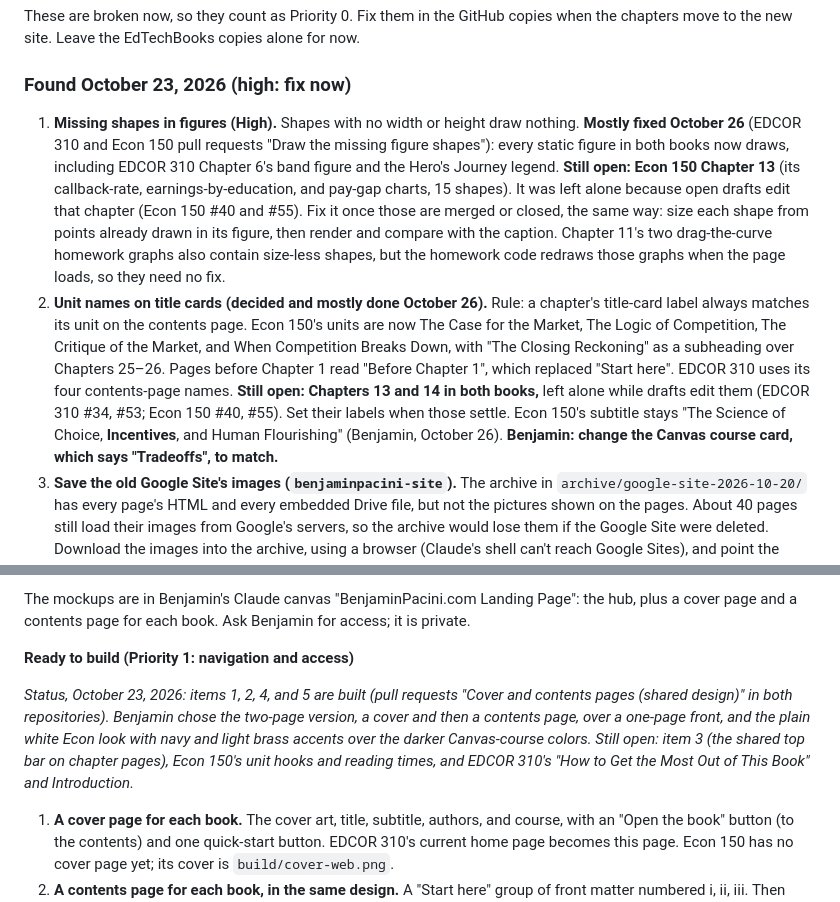
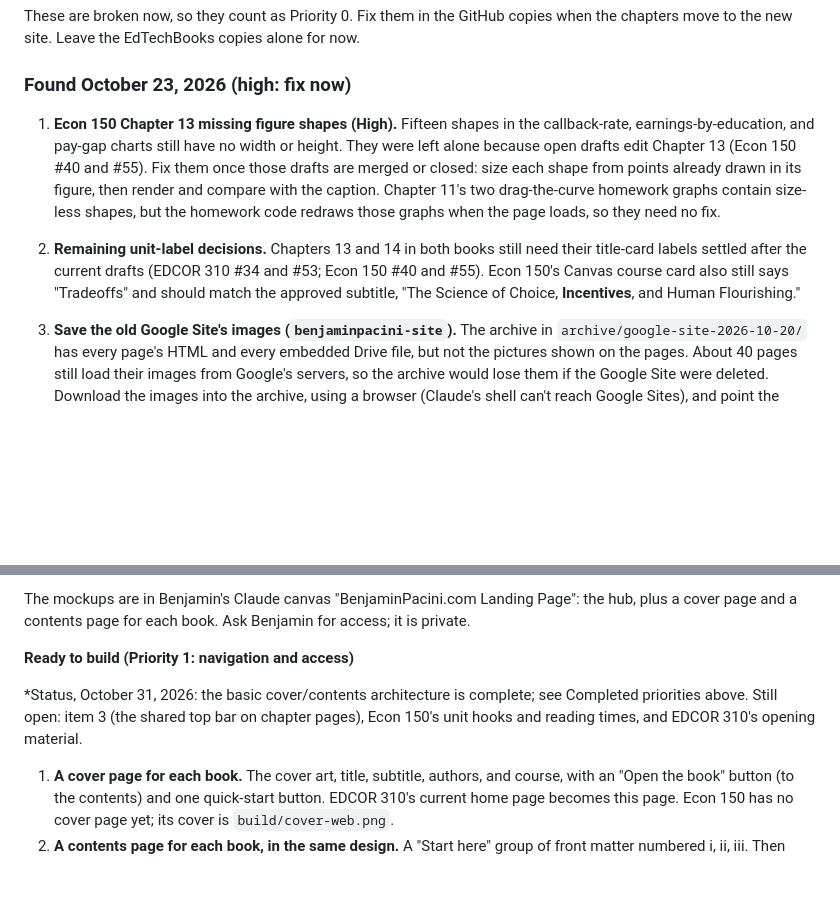
Before and after one commit to bpacini-alt/Econ-150-textbook, a Markdown page: PROJECT-PRIORITIES.md, 2 parts joined by grey strips. Drawn GitHub-style; blank space fills up the shorter version.

```diff
--- a/PROJECT-PRIORITIES.md
+++ b/PROJECT-PRIORITIES.md
@@ -313,8 +325,10 @@ These are broken now, so they count as Priority 0. Fix them in the GitHub copies
 
 ### Found October 23, 2026 (high: fix now)
 
-1. **Missing shapes in figures (High).** Shapes with no width or height draw nothing. **Mostly fixed October 26** (EDCOR 310 and Econ 150 pull requests "Draw the missing figure shapes"): every static figure in both books now draws, including EDCOR 310 Chapter 6's band figure and the Hero's Journey legend. **Still open: Econ 150 Chapter 13** (its callback-rate, earnings-by-education, and pay-gap charts, 15 shapes). It was left alone because open drafts edit that chapter (Econ 150 #40 and #55). Fix it once those are merged or closed, the same way: size each shape from points already drawn in its figure, then render and compare with the caption. Chapter 11's two drag-the-curve homework graphs also contain size-less shapes, but the homework code redraws those graphs when the page loads, so they need no fix.
-2. **Unit names on title cards (decided and mostly done October 26).** Rule: a chapter's title-card label always matches its unit on the contents page. Econ 150's units are now The Case for the Market, The Logic of Competition, The Critique of the Market, and When Competition Breaks Down, with "The Closing Reckoning" as a subheading over Chapters 25–26. Pages before Chapter 1 read "Before Chapter 1", which replaced "Start here". EDCOR 310 uses its four contents-page names. **Still open: Chapters 13 and 14 in both books,** left alone while drafts edit them (EDCOR 310 #34, #53; Econ 150 #40, #55). Set their labels when those settle. Econ 150's subtitle stays "The Science of Choice, **Incentives**, and Human Flourishing" (Benjamin, October 26). **Benjamin: change the Canvas course card, which says "Tradeoffs", to match.**
+1. **Econ 150 Chapter 13 missing figure shapes (High).** Fifteen shapes in the callback-rate, earnings-by-education, and pay-gap charts still have no width or height. They were left alone because open drafts edit Chapter 13 (Econ 150 #40 and #55). Fix them once those drafts are merged or closed: size each shape from points already drawn in its figure, then render and compare with the caption. Chapter 11's two drag-the-curve homework graphs contain size-less shapes, but the homework code redraws those graphs when the page loads, so they need no fix.
+
+2. **Remaining unit-label decisions.** Chapters 13 and 14 in both books still need their title-card labels settled after the current drafts (EDCOR 310 #34 and #53; Econ 150 #40 and #55). Econ 150's Canvas course card also still says "Tradeoffs" and should match the approved subtitle, "The Science of Choice, **Incentives**, and Human Flourishing."
+
 3. **Save the old Google Site's images (`benjaminpacini-site`).** The archive in `archive/google-site-2026-10-20/` has every page's HTML and every embedded Drive file, but not the pictures shown on the pages. About 40 pages still load their images from Google's servers, so the archive would lose them if the Google Site were deleted. Download the images into the archive, using a browser (Claude's shell can't reach Google Sites), and point the archived pages, or the manifest, at the local copies. **Don't delete the Google Site until this is done.**
 
 ### Waiting on Benjamin's review (recorded October 29, 2026)
@@ -434,7 +445,7 @@ The mockups are in Benjamin's Claude canvas "BenjaminPacini.com Landing Page": t
 
 **Ready to build (Priority 1: navigation and access)**
 
-*Status, October 23, 2026: items 1, 2, 4, and 5 are built (pull requests "Cover and contents pages (shared design)" in both repositories). Benjamin chose the two-page version, a cover and then a contents page, over a one-page front, and the plain white Econ look with navy and light brass accents over the darker Canvas-course colors. Still open: item 3 (the shared top bar on chapter pages), Econ 150's unit hooks and reading times, and EDCOR 310's "How to Get the Most Out of This Book" and Introduction.*
+*Status, October 31, 2026: the basic cover/contents architecture is complete; see Completed priorities above. Still open: item 3 (the shared top bar on chapter pages), Econ 150's unit hooks and reading times, and EDCOR 310's opening material.
 
 1. **A cover page for each book.** The cover art, title, subtitle, authors, and course, with an "Open the book" button (to the contents) and one quick-start button. EDCOR 310's current home page becomes this page. Econ 150 has no cover page yet; its cover is `build/cover-web.png`.
 2. **A contents page for each book, in the same design.** A "Start here" group of front matter numbered i, ii, iii. Then each unit with its Roman-numeral badge, a one- or two-sentence hook, and its chapters (number, title, subtitle, reading time). Then back matter, such as EDCOR 310's quick references. Keep EDCOR 310's unit outcomes as a collapsible line under each unit.
```
Also changed, not shown: other parts of PROJECT-PRIORITIES.md (+18 -10 lines).
